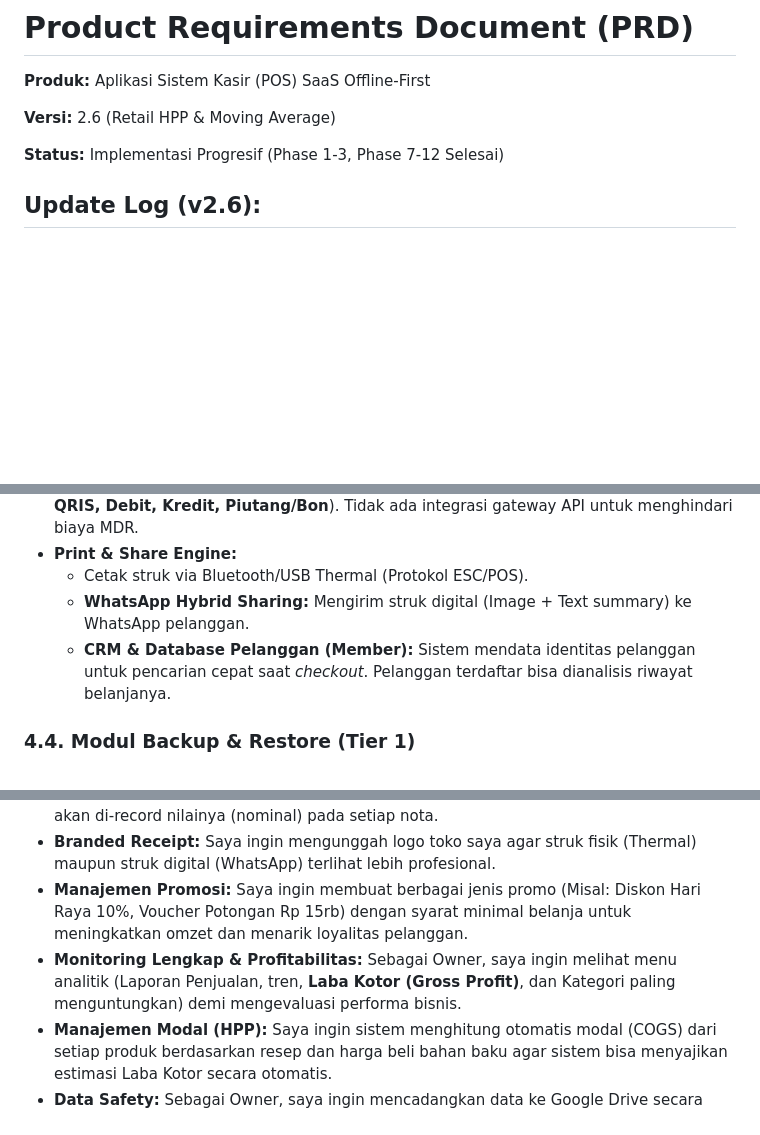
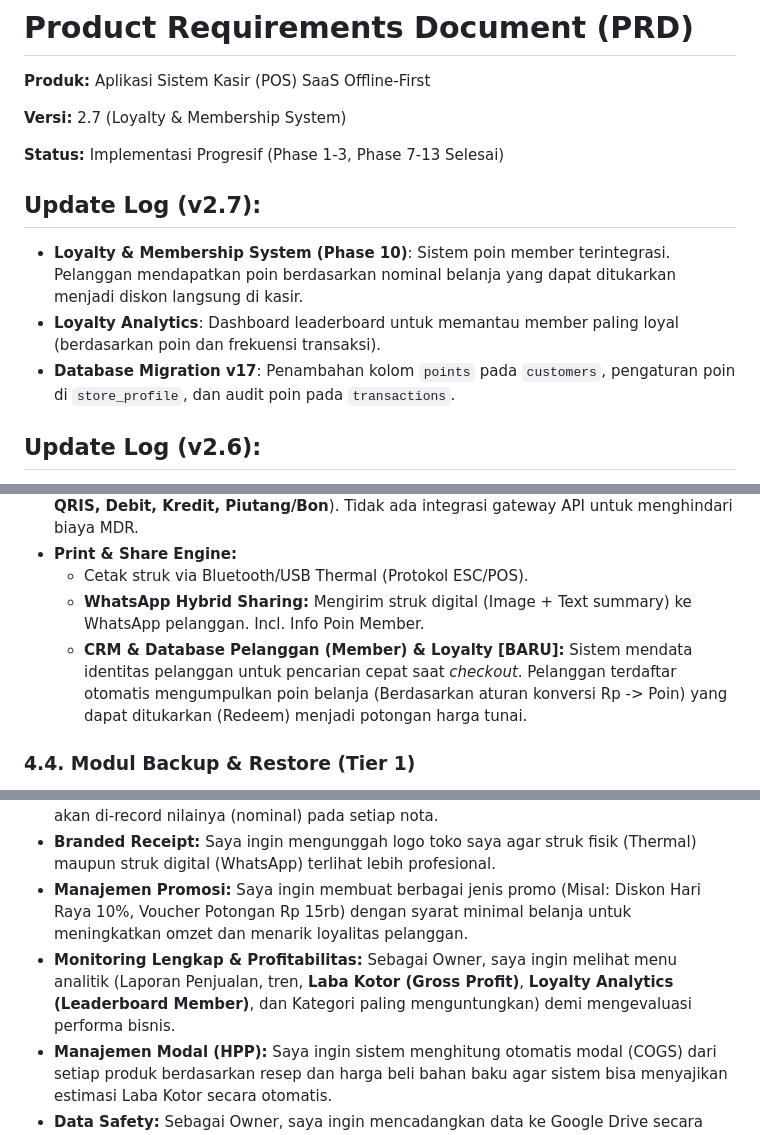
Before and after one commit to wahyukurniaaaa/pos-saas, a Markdown page: prd_umkm.md, 3 parts joined by grey strips. GitHub-like rendering; blank space fills up the shorter version.

Commit message:
docs: update PRD, ERD, and backlog for version 2.7 (Loyalty System)

```diff
--- a/prd_umkm.md
+++ b/prd_umkm.md
@@ -2,9 +2,14 @@
 
 **Produk:** Aplikasi Sistem Kasir (POS) SaaS Offline-First
 
-**Versi:** 2.6 (Retail HPP & Moving Average)
+**Versi:** 2.7 (Loyalty & Membership System)
 
-**Status:** Implementasi Progresif (Phase 1-3, Phase 7-12 Selesai)
+**Status:** Implementasi Progresif (Phase 1-3, Phase 7-13 Selesai)
+
+## **Update Log (v2.7):**
+*   **Loyalty & Membership System (Phase 10)**: Sistem poin member terintegrasi. Pelanggan mendapatkan poin berdasarkan nominal belanja yang dapat ditukarkan menjadi diskon langsung di kasir.
+*   **Loyalty Analytics**: Dashboard leaderboard untuk memantau member paling loyal (berdasarkan poin dan frekuensi transaksi).
+*   **Database Migration v17**: Penambahan kolom `points` pada `customers`, pengaturan poin di `store_profile`, dan audit poin pada `transactions`.
 
 ## **Update Log (v2.6):**
 *   **Retail HPP Support (Phase 12)**: Tambahkan dukungan Harga Pokok Penjualan (HPP) untuk produk retail murni (non-resep).
@@ -98,8 +103,8 @@ Sistem menggunakan PIN 6-digit untuk beralih antar peran dengan tingkat akses:
 * **Pencatatan Pembayaran (Recording Only):** Memilih status pembayaran (**Tunai, QRIS, Debit, Kredit, Piutang/Bon**). Tidak ada integrasi gateway API untuk menghindari biaya MDR.
 * **Print & Share Engine:**
     *   Cetak struk via Bluetooth/USB Thermal (Protokol ESC/POS).
-    *   **WhatsApp Hybrid Sharing:** Mengirim struk digital (Image + Text summary) ke WhatsApp pelanggan.
-    *   **CRM & Database Pelanggan (Member):** Sistem mendata identitas pelanggan untuk pencarian cepat saat *checkout*. Pelanggan terdaftar bisa dianalisis riwayat belanjanya.
+    *   **WhatsApp Hybrid Sharing:** Mengirim struk digital (Image + Text summary) ke WhatsApp pelanggan. Incl. Info Poin Member.
+    *   **CRM & Database Pelanggan (Member) & Loyalty [BARU]:** Sistem mendata identitas pelanggan untuk pencarian cepat saat *checkout*. Pelanggan terdaftar otomatis mengumpulkan poin belanja (Berdasarkan aturan konversi Rp -> Poin) yang dapat ditukarkan (Redeem) menjadi potongan harga tunai.
 
 ### **4.4. Modul Backup & Restore (Tier 1)**
 
@@ -177,7 +183,7 @@ Sistem menggunakan PIN 6-digit untuk beralih antar peran dengan tingkat akses:
 * **Konfigurasi Biaya:** Saya ingin mengatur besaran persentase Pajak (PPN/PB1) secara *inclusive* atau *exclusive*, serta menetapkan *Service Charge* (%) agar sistem otomatis menghitungnya ke total belanjaan pelanggan. Perhitungan pajak bersifat dinamis dan akan di-record nilainya (nominal) pada setiap nota.
 * **Branded Receipt:** Saya ingin mengunggah logo toko saya agar struk fisik (Thermal) maupun struk digital (WhatsApp) terlihat lebih profesional.
 * **Manajemen Promosi:** Saya ingin membuat berbagai jenis promo (Misal: Diskon Hari Raya 10%, Voucher Potongan Rp 15rb) dengan syarat minimal belanja untuk meningkatkan omzet dan menarik loyalitas pelanggan.
-* **Monitoring Lengkap & Profitabilitas:** Sebagai Owner, saya ingin melihat menu analitik (Laporan Penjualan, tren, **Laba Kotor (Gross Profit)**, dan Kategori paling menguntungkan) demi mengevaluasi performa bisnis.
+*   **Monitoring Lengkap & Profitabilitas:** Sebagai Owner, saya ingin melihat menu analitik (Laporan Penjualan, tren, **Laba Kotor (Gross Profit)**, **Loyalty Analytics (Leaderboard Member)**, dan Kategori paling menguntungkan) demi mengevaluasi performa bisnis.
 * **Manajemen Modal (HPP):** Saya ingin sistem menghitung otomatis modal (COGS) dari setiap produk berdasarkan resep dan harga beli bahan baku agar sistem bisa menyajikan estimasi Laba Kotor secara otomatis.
 * **Data Safety:** Sebagai Owner, saya ingin mencadangkan data ke Google Drive secara manual, atau *Auto-Local Backup* (otomatis) di *storage internal* untuk keamanan.
 
```
Also changed, not shown: other parts of prd_umkm.md (+1 -0 lines).
